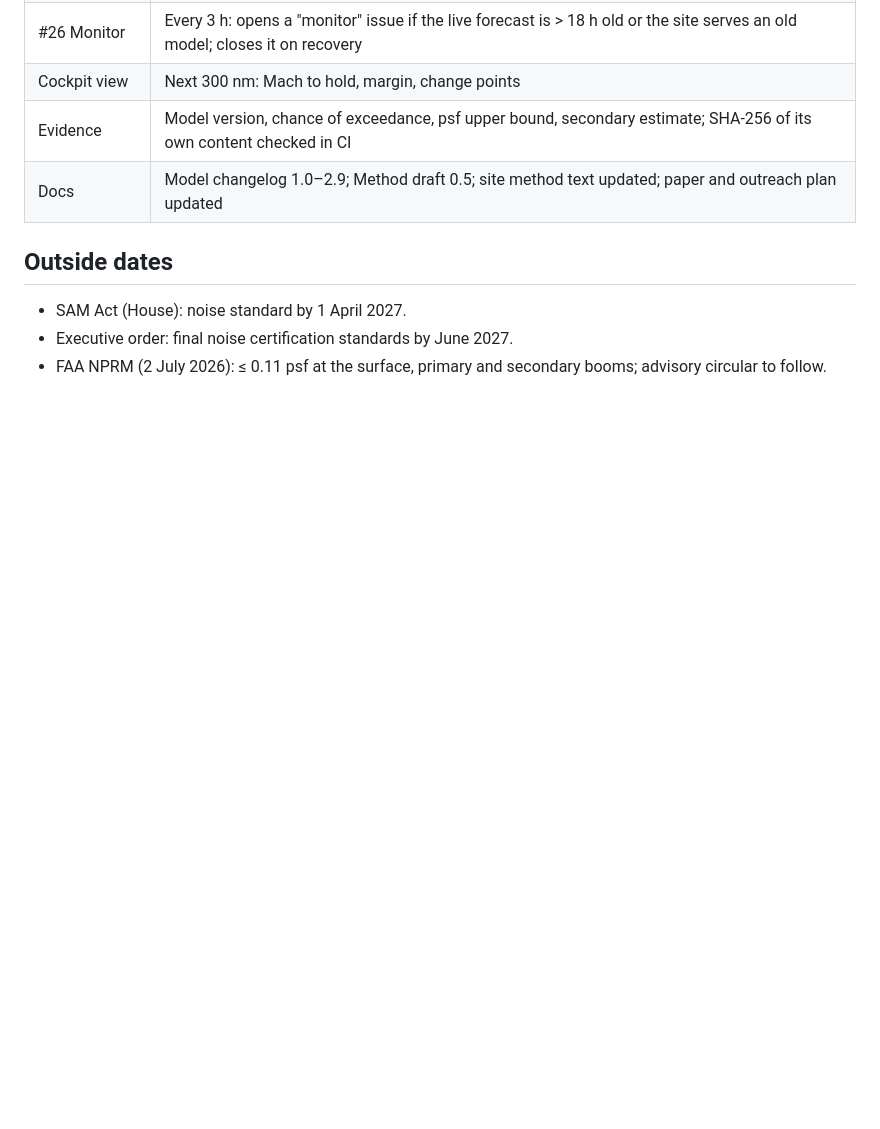
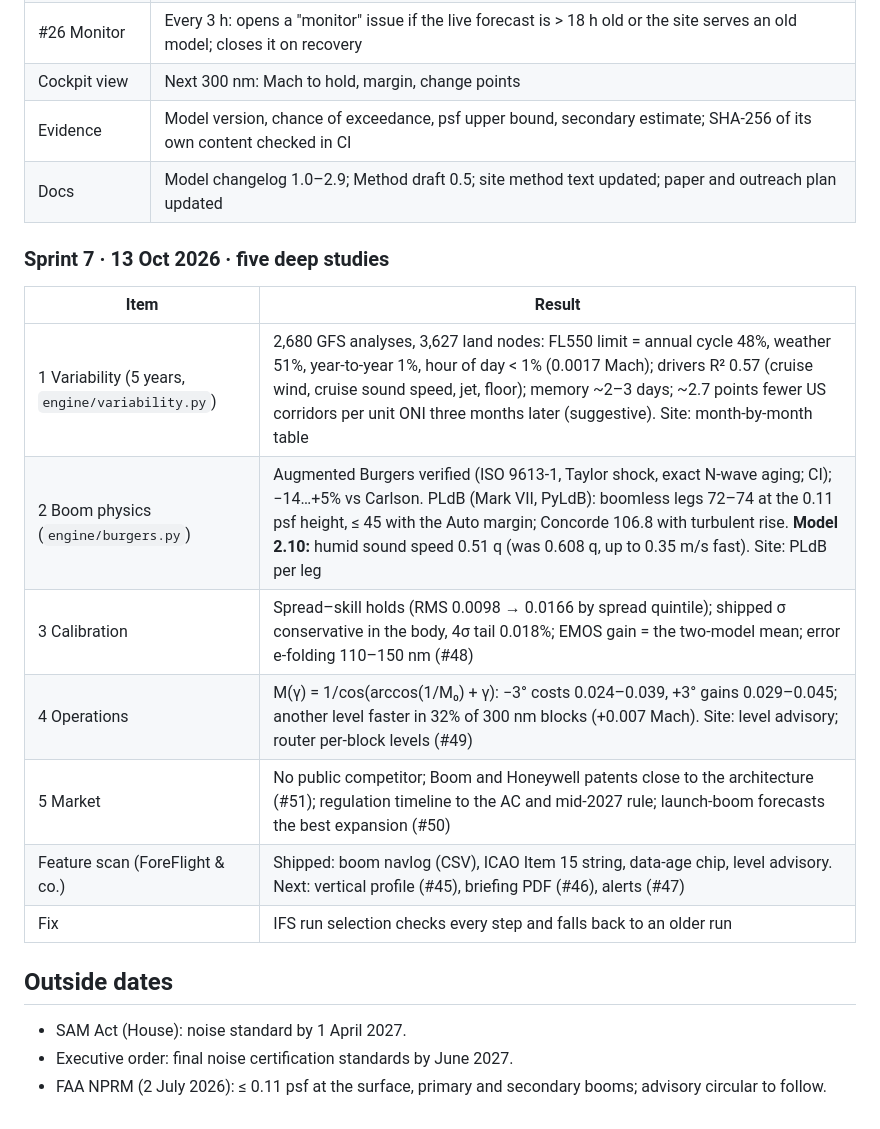
Before and after one commit to FernandoVazq/mach-corridor, a Markdown page: docs/ROADMAP.md, the part around the change. Drawn GitHub-style; blank space fills up the shorter version.

Commit message:
Roadmap: sprint 7 log (five deep studies, features, follow-up issues #45-#52)
Co-Authored-By: Claude Opus 5.5 <noreply@anthropic.com>
Claude-Session: https://claude.ai/code/session_01Ve7MeVcgFDSmQ499pUCCdp

```diff
--- a/docs/ROADMAP.md
+++ b/docs/ROADMAP.md
@@ -159,6 +159,17 @@ This file is the working plan: phases, gates, KPIs and the issue for every deliv
 | Evidence | Model version, chance of exceedance, psf upper bound, secondary estimate; SHA-256 of its own content checked in CI |
 | Docs | Model changelog 1.0–2.9; Method draft 0.5; site method text updated; paper and outreach plan updated |
 
+### Sprint 7 · 13 Oct 2026 · five deep studies
+| Item | Result |
+|---|---|
+| 1 Variability (5 years, `engine/variability.py`) | 2,680 GFS analyses, 3,627 land nodes: FL550 limit = annual cycle 48%, weather 51%, year-to-year 1%, hour of day < 1% (0.0017 Mach); drivers R² 0.57 (cruise wind, cruise sound speed, jet, floor); memory ~2–3 days; ~2.7 points fewer US corridors per unit ONI three months later (suggestive). Site: month-by-month table |
+| 2 Boom physics (`engine/burgers.py`) | Augmented Burgers verified (ISO 9613-1, Taylor shock, exact N-wave aging; CI); −14…+5% vs Carlson. PLdB (Mark VII, PyLdB): boomless legs 72–74 at the 0.11 psf height, ≤ 45 with the Auto margin; Concorde 106.8 with turbulent rise. **Model 2.10:** humid sound speed 0.51 q (was 0.608 q, up to 0.35 m/s fast). Site: PLdB per leg |
+| 3 Calibration | Spread–skill holds (RMS 0.0098 → 0.0166 by spread quintile); shipped σ conservative in the body, 4σ tail 0.018%; EMOS gain = the two-model mean; error e-folding 110–150 nm (#48) |
+| 4 Operations | M(γ) = 1/cos(arccos(1/M₀) + γ): −3° costs 0.024–0.039, +3° gains 0.029–0.045; another level faster in 32% of 300 nm blocks (+0.007 Mach). Site: level advisory; router per-block levels (#49) |
+| 5 Market | No public competitor; Boom and Honeywell patents close to the architecture (#51); regulation timeline to the AC and mid-2027 rule; launch-boom forecasts the best expansion (#50) |
+| Feature scan (ForeFlight & co.) | Shipped: boom navlog (CSV), ICAO Item 15 string, data-age chip, level advisory. Next: vertical profile (#45), briefing PDF (#46), alerts (#47) |
+| Fix | IFS run selection checks every step and falls back to an older run |
+
 ## Outside dates
 
 - SAM Act (House): noise standard by 1 April 2027.
```
